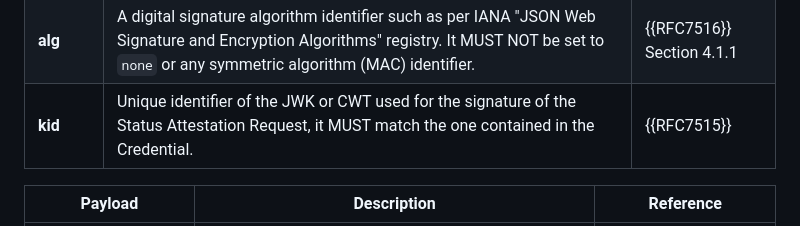
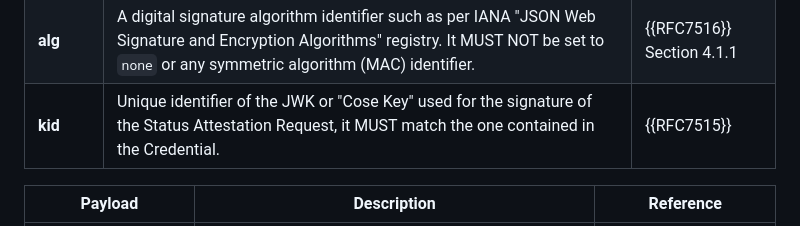
Before and after one commit to peppelinux/draft-demarco-oauth-status-assertions, a Markdown page: draft-demarco-oauth-status-attestations.md, the part around the change. Rendered like a GitHub page.

Commit message:
Update draft-demarco-oauth-status-attestations.md
Co-authored-by: Giuseppe De Marco <giuseppe.demarco@teamdigitale.governo.it>

```diff
--- a/draft-demarco-oauth-status-attestations.md
+++ b/draft-demarco-oauth-status-attestations.md
@@ -381,7 +381,7 @@ When the JWT or CWT format are used, the JWT/CWT MUST contain the parameters def
 | --- | --- | --- |
 | **typ** | It MUST be set to `status-attestation+jwt` when JWT format is used. It MUST be set to `status-attestation+cwt` when CWT format is used. | {{RFC7516}} Section 4.1.1 |
 | **alg** | A digital signature algorithm identifier such as per IANA "JSON Web Signature and Encryption Algorithms" registry. It MUST NOT be set to `none` or any symmetric algorithm (MAC) identifier. | {{RFC7516}} Section 4.1.1 |
-| **kid** | Unique identifier of the JWK or CWT used for the signature of the Status Attestation Request, it MUST match the one contained in the Credential. | {{RFC7515}} |
+| **kid** | Unique identifier of the JWK or "Cose Key" used for the signature of the Status Attestation Request, it MUST match the one contained in the Credential. | {{RFC7515}} |
 
 | Payload | Description | Reference |
 | --- | --- | --- |
```
